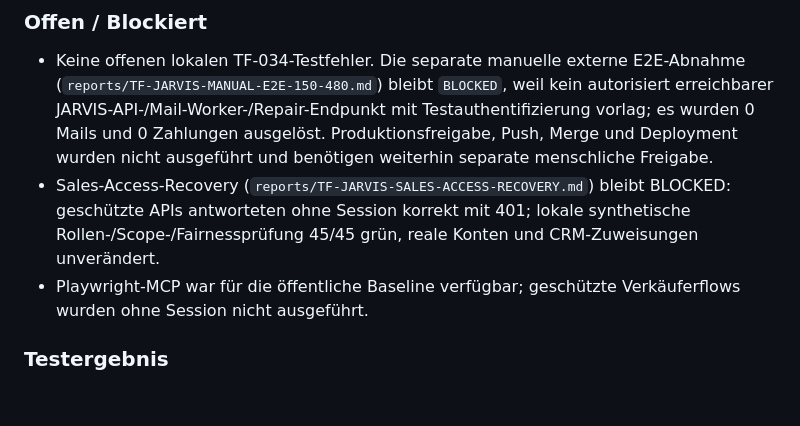
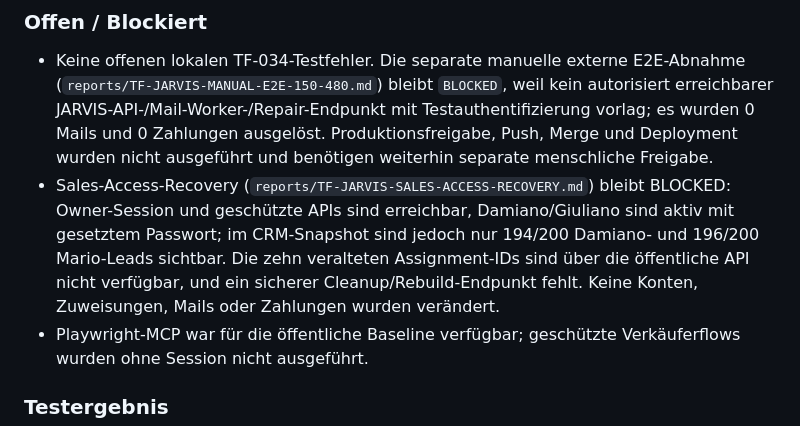
Before and after one commit to ChrisTheKey/Jarvis, a Markdown page: docs/STATUS.md, the part around the change. GitHub-like rendering; blank space fills up the shorter version.

```diff
--- a/docs/STATUS.md
+++ b/docs/STATUS.md
@@ -48,7 +48,7 @@ Regel: Wer eine Aufgabe beginnt, trägt sie hier ein (Wer / Branch / Aufgabe), w
 
 ### Offen / Blockiert
 - Keine offenen lokalen TF-034-Testfehler. Die separate manuelle externe E2E-Abnahme (`reports/TF-JARVIS-MANUAL-E2E-150-480.md`) bleibt `BLOCKED`, weil kein autorisiert erreichbarer JARVIS-API-/Mail-Worker-/Repair-Endpunkt mit Testauthentifizierung vorlag; es wurden 0 Mails und 0 Zahlungen ausgelöst. Produktionsfreigabe, Push, Merge und Deployment wurden nicht ausgeführt und benötigen weiterhin separate menschliche Freigabe.
-- Sales-Access-Recovery (`reports/TF-JARVIS-SALES-ACCESS-RECOVERY.md`) bleibt BLOCKED: geschützte APIs antworteten ohne Session korrekt mit 401; lokale synthetische Rollen-/Scope-/Fairnessprüfung 45/45 grün, reale Konten und CRM-Zuweisungen unverändert.
+- Sales-Access-Recovery (`reports/TF-JARVIS-SALES-ACCESS-RECOVERY.md`) bleibt BLOCKED: Owner-Session und geschützte APIs sind erreichbar, Damiano/Giuliano sind aktiv mit gesetztem Passwort; im CRM-Snapshot sind jedoch nur 194/200 Damiano- und 196/200 Mario-Leads sichtbar. Die zehn veralteten Assignment-IDs sind über die öffentliche API nicht verfügbar, und ein sicherer Cleanup/Rebuild-Endpunkt fehlt. Keine Konten, Zuweisungen, Mails oder Zahlungen wurden verändert.
 - Playwright-MCP war für die öffentliche Baseline verfügbar; geschützte Verkäuferflows wurden ohne Session nicht ausgeführt.
 
 ### Testergebnis
```
Also changed, not shown: reports/TF-JARVIS-SALES-ACCESS-RECOVERY.md (+43 -55 lines).
